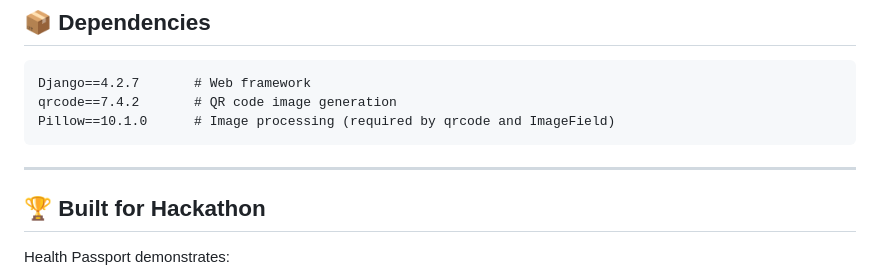
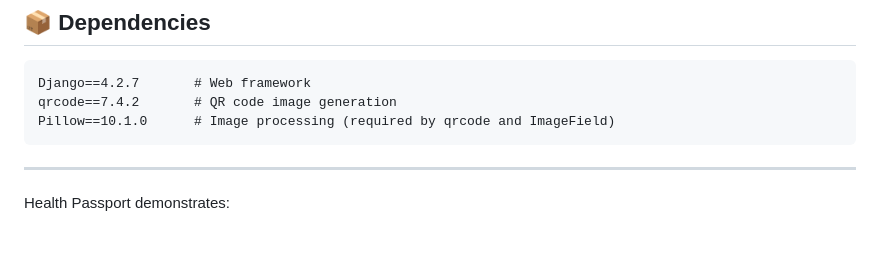
Before and after one commit to neeteshupreti/HealthPassport, a Markdown page: README.md, the part around the change. GitHub-like rendering; blank space fills up the shorter version.

Commit message:
Update README.md
Removed the 'Built for Hackathon' section from the README.

```diff
--- a/README.md
+++ b/README.md
@@ -193,8 +193,6 @@ Pillow==10.1.0      # Image processing (required by qrcode and ImageField)
 
 ---
 
-## 🏆 Built for Hackathon
-
 Health Passport demonstrates:
 - Clean 3-tier Django architecture
 - Role-based access control without third-party packages
```
